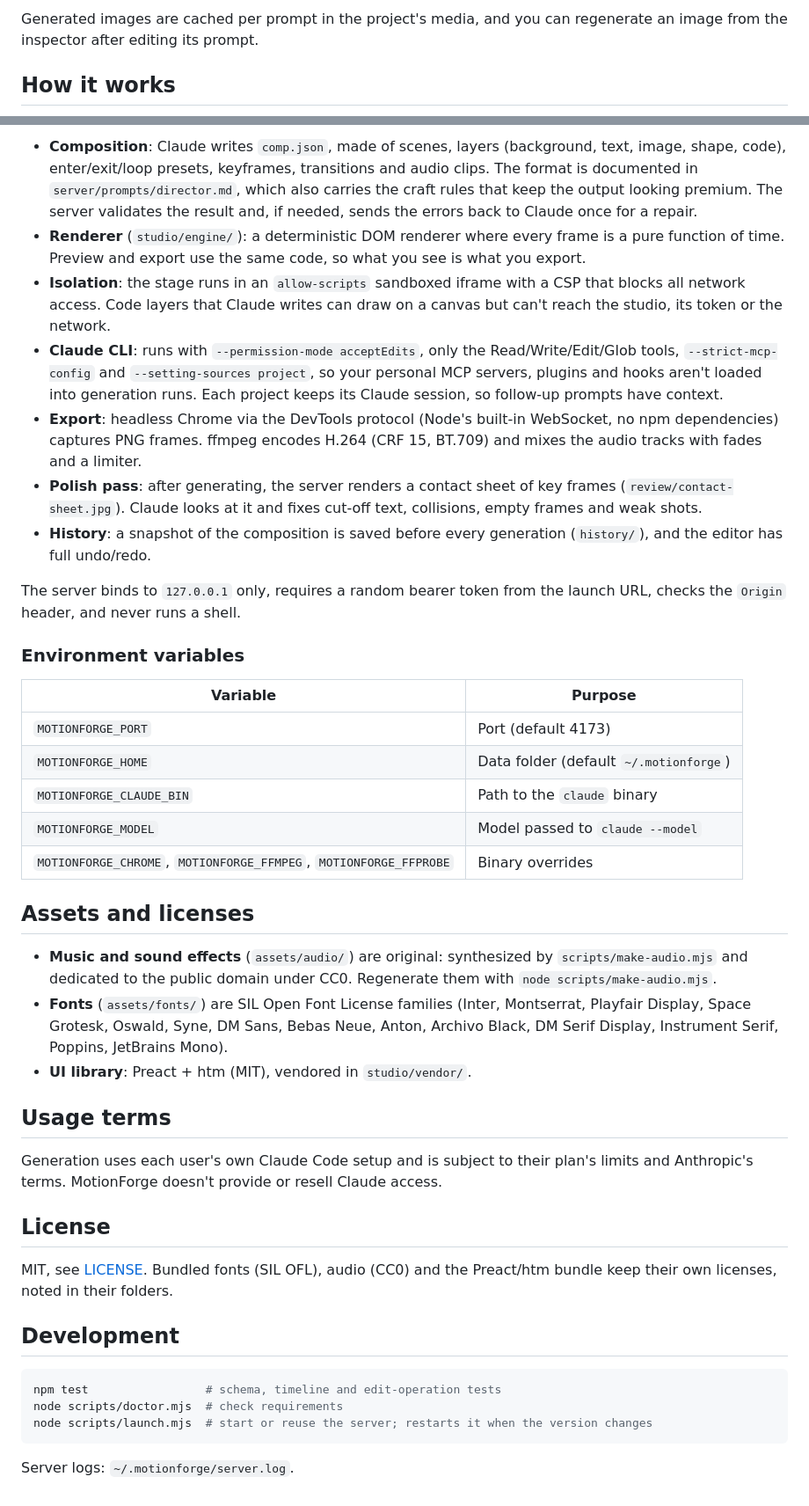
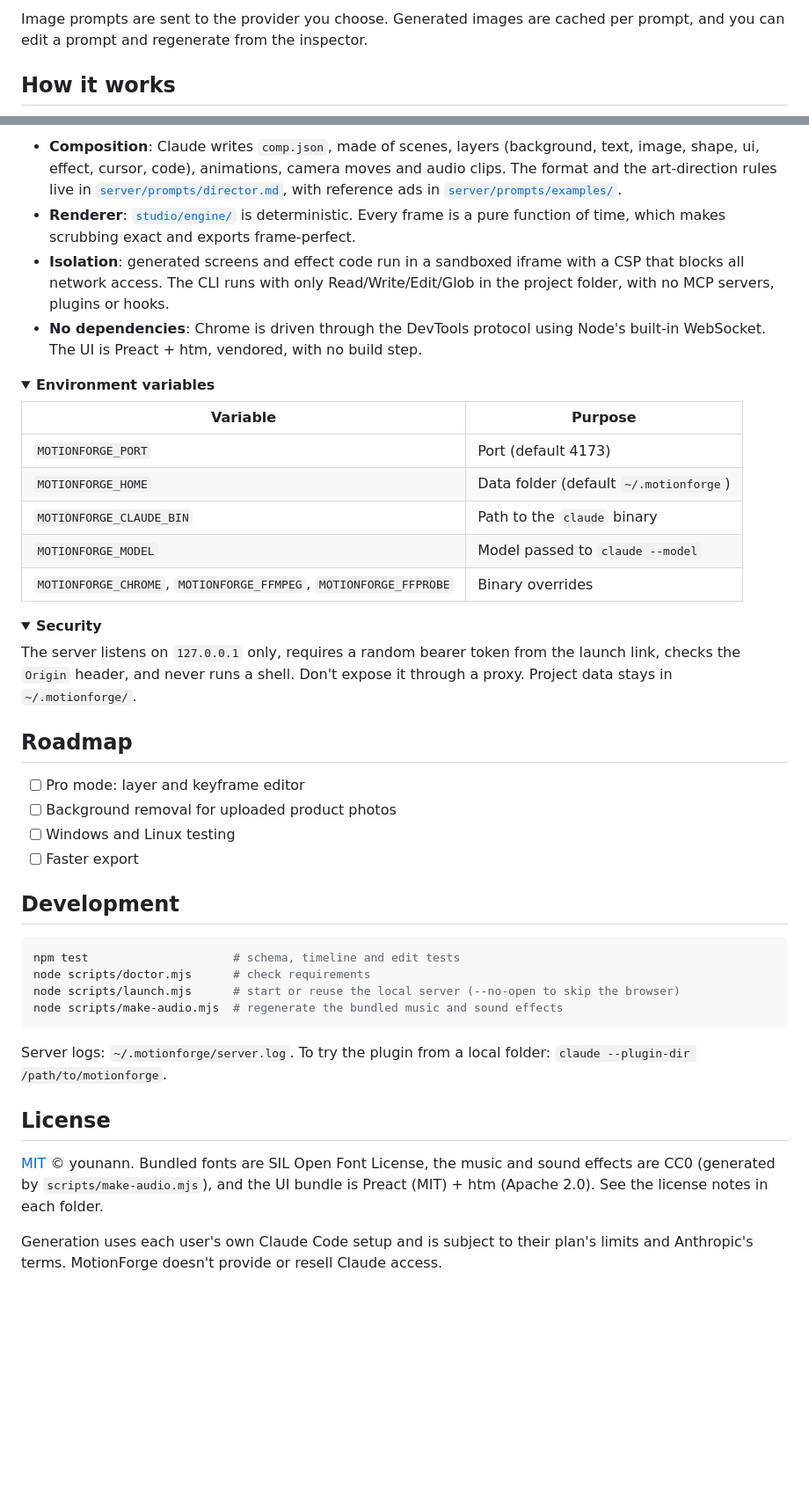
Before and after one commit to younann/motionforge, a Markdown page: README.md, 2 parts joined by grey strips. Shown at 88% size. Rendered like a GitHub page; folded sections open; blank space fills up the shorter version.

````diff
--- a/README.md
+++ b/README.md
@@ -63,5 +94,5 @@ Reference ads in `server/prompts/examples/` show Claude the quality bar. They're
 
-Generated images are cached per prompt in the project's media, and you can regenerate an image from the inspector after editing its prompt.
+Image prompts are sent to the provider you choose. Generated images are cached per prompt, and you can edit a prompt and regenerate from the inspector.
 
 ## How it works
 
@@ -73,16 +110,12 @@ Browser studio ──HTTP (token)──▶ local server (127.0.0.1)
 ```
 
-- **Composition**: Claude writes `comp.json`, made of scenes, layers (background, text, image, shape, code), enter/exit/loop presets, keyframes, transitions and audio clips. The format is documented in `server/prompts/director.md`, which also carries the craft rules that keep the output looking premium. The server validates the result and, if needed, sends the errors back to Claude once for a repair.
-- **Renderer** (`studio/engine/`): a deterministic DOM renderer where every frame is a pure function of time. Preview and export use the same code, so what you see is what you export.
-- **Isolation**: the stage runs in an `allow-scripts` sandboxed iframe with a CSP that blocks all network access. Code layers that Claude writes can draw on a canvas but can't reach the studio, its token or the network.
-- **Claude CLI**: runs with `--permission-mode acceptEdits`, only the Read/Write/Edit/Glob tools, `--strict-mcp-config` and `--setting-sources project`, so your personal MCP servers, plugins and hooks aren't loaded into generation runs. Each project keeps its Claude session, so follow-up prompts have context.
-- **Export**: headless Chrome via the DevTools protocol (Node's built-in WebSocket, no npm dependencies) captures PNG frames. ffmpeg encodes H.264 (CRF 15, BT.709) and mixes the audio tracks with fades and a limiter.
-- **Polish pass**: after generating, the server renders a contact sheet of key frames (`review/contact-sheet.jpg`). Claude looks at it and fixes cut-off text, collisions, empty frames and weak shots.
-- **History**: a snapshot of the composition is saved before every generation (`history/`), and the editor has full undo/redo.
+- **Composition**: Claude writes `comp.json`, made of scenes, layers (background, text, image, shape, ui, effect, cursor, code), animations, camera moves and audio clips. The format and the art-direction rules live in [`server/prompts/director.md`](server/prompts/director.md), with reference ads in [`server/prompts/examples/`](server/prompts/examples).
+- **Renderer**: [`studio/engine/`](studio/engine) is deterministic. Every frame is a pure function of time, which makes scrubbing exact and exports frame-perfect.
+- **Isolation**: generated screens and effect code run in a sandboxed iframe with a CSP that blocks all network access. The CLI runs with only Read/Write/Edit/Glob in the project folder, with no MCP servers, plugins or hooks.
+- **No dependencies**: Chrome is driven through the DevTools protocol using Node's built-in WebSocket. The UI is Preact + htm, vendored, with no build step.
 
-The server binds to `127.0.0.1` only, requires a random bearer token from the launch URL, checks the `Origin` header, and never runs a shell.
-
-### Environment variables
+<details>
+<summary><b>Environment variables</b></summary>
 
 | Variable | Purpose |
 |---|---|
@@ -92,26 +125,35 @@ The server binds to `127.0.0.1` only, requires a random bearer token from the la
 | `MOTIONFORGE_MODEL` | Model passed to `claude --model` |
 | `MOTIONFORGE_CHROME`, `MOTIONFORGE_FFMPEG`, `MOTIONFORGE_FFPROBE` | Binary overrides |
 
-## Assets and licenses
+</details>
 
-- **Music and sound effects** (`assets/audio/`) are original: synthesized by `scripts/make-audio.mjs` and dedicated to the public domain under CC0. Regenerate them with `node scripts/make-audio.mjs`.
-- **Fonts** (`assets/fonts/`) are SIL Open Font License families (Inter, Montserrat, Playfair Display, Space Grotesk, Oswald, Syne, DM Sans, Bebas Neue, Anton, Archivo Black, DM Serif Display, Instrument Serif, Poppins, JetBrains Mono).
-- **UI library**: Preact + htm (MIT), vendored in `studio/vendor/`.
+<details>
+<summary><b>Security</b></summary>
 
-## Usage terms
+The server listens on `127.0.0.1` only, requires a random bearer token from the launch link, checks the `Origin` header, and never runs a shell. Don't expose it through a proxy. Project data stays in `~/.motionforge/`.
 
-Generation uses each user's own Claude Code setup and is subject to their plan's limits and Anthropic's terms. MotionForge doesn't provide or resell Claude access.
+</details>
 
-## License
+## Roadmap
 
-MIT, see [LICENSE](LICENSE). Bundled fonts (SIL OFL), audio (CC0) and the Preact/htm bundle keep their own licenses, noted in their folders.
+- [ ] Pro mode: layer and keyframe editor
+- [ ] Background removal for uploaded product photos
+- [ ] Windows and Linux testing
+- [ ] Faster export
 
 ## Development
 
 ```bash
-npm test                 # schema, timeline and edit-operation tests
-node scripts/doctor.mjs  # check requirements
-node scripts/launch.mjs  # start or reuse the server; restarts it when the version changes
+npm test                     # schema, timeline and edit tests
+node scripts/doctor.mjs      # check requirements
+node scripts/launch.mjs      # start or reuse the local server (--no-open to skip the browser)
+node scripts/make-audio.mjs  # regenerate the bundled music and sound effects
 ```
 
-Server logs: `~/.motionforge/server.log`.
+Server logs: `~/.motionforge/server.log`. To try the plugin from a local folder: `claude --plugin-dir /path/to/motionforge`.
+
+## License
+
+[MIT](LICENSE) © younann. Bundled fonts are SIL Open Font License, the music and sound effects are CC0 (generated by `scripts/make-audio.mjs`), and the UI bundle is Preact (MIT) + htm (Apache 2.0). See the license notes in each folder.
+
+Generation uses each user's own Claude Code setup and is subject to their plan's limits and Anthropic's terms. MotionForge doesn't provide or resell Claude access.
````
Also changed, not shown: other parts of README.md (+79 -42 lines), docs/media/gallery.jpg (added), docs/media/studio-editor.png (added).
